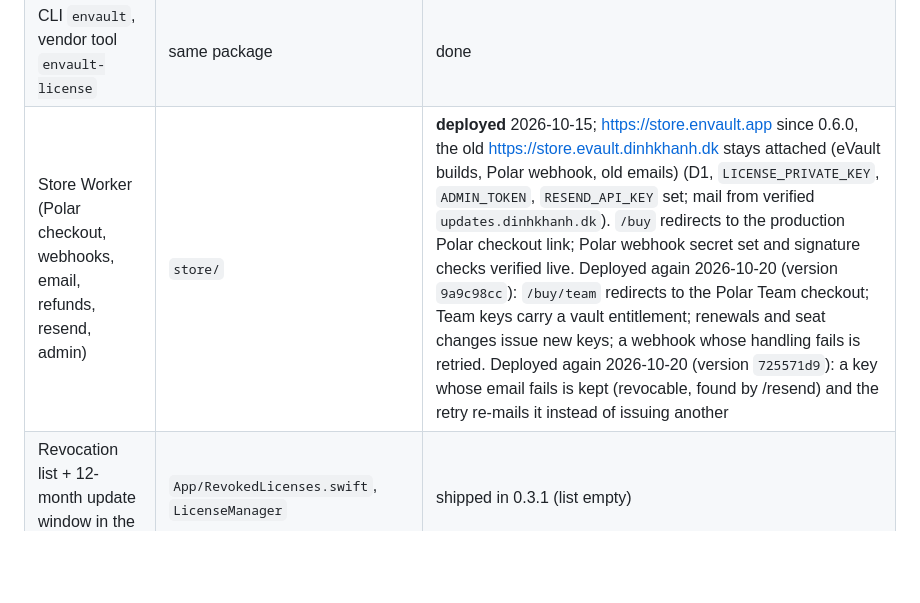
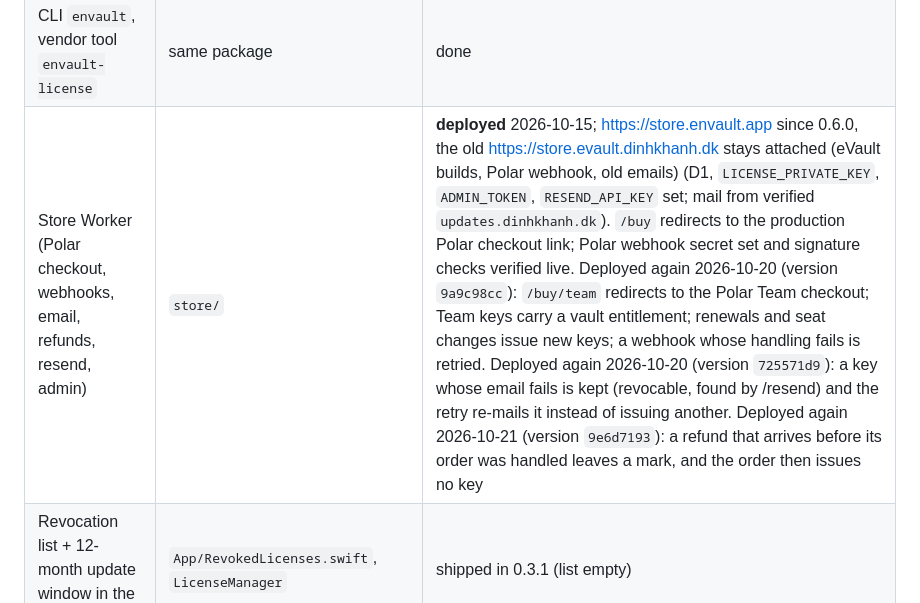
Before and after one commit to dinhkhanh/EnVault, a Markdown page: docs/STATUS.md, the part around the change. Drawn GitHub-style; blank space fills up the shorter version.

Commit message:
Status: store deployed with the refund-order fix
Co-Authored-By: Claude Opus 5.5 <noreply@anthropic.com>

```diff
--- a/docs/STATUS.md
+++ b/docs/STATUS.md
@@ -20,7 +20,7 @@ this is the "where are we" page.
 | Packages `VaultCore`, `EnvKit`, `VaultSync`, `ToolKit`, `LicenseKit` | `Packages/EnVaultKit` | 177 tests passing |
 | Two-way sync of linked env files (shipped in 0.7.0) | `App/Services/FileLinks.swift`, `EnvKit/LinkedFileSync.swift`, `EnvKit/EnvMerge.swift` | Linked folders are watched (FSEvents) while unlocked. File edited only → saved as a new revision; vault changed only → file rewritten; both → merged key by key against the revision last written to the file (found in History), and only a key changed in both places asks ("Use EnVault's Version" / "Use the File's Version"). Edits made while locked are picked up at unlock. Per-link toggle "Save Edits Made in the File to EnVault" (on by default). Tested end to end in a non-sandboxed debug copy; first check in the sandboxed signed app is the owner's |
 | CLI `envault`, vendor tool `envault-license` | same package | done |
-| Store Worker (Polar checkout, webhooks, email, refunds, resend, admin) | `store/` | **deployed** 2026-10-15; https://store.envault.app since 0.6.0, the old https://store.evault.dinhkhanh.dk stays attached (eVault builds, Polar webhook, old emails) (D1, `LICENSE_PRIVATE_KEY`, `ADMIN_TOKEN`, `RESEND_API_KEY` set; mail from verified `updates.dinhkhanh.dk`). `/buy` redirects to the production Polar checkout link; Polar webhook secret set and signature checks verified live. Deployed again 2026-10-20 (version `9a9c98cc`): `/buy/team` redirects to the Polar Team checkout; Team keys carry a vault entitlement; renewals and seat changes issue new keys; a webhook whose handling fails is retried. Deployed again 2026-10-20 (version `725571d9`): a key whose email fails is kept (revocable, found by /resend) and the retry re-mails it instead of issuing another |
+| Store Worker (Polar checkout, webhooks, email, refunds, resend, admin) | `store/` | **deployed** 2026-10-15; https://store.envault.app since 0.6.0, the old https://store.evault.dinhkhanh.dk stays attached (eVault builds, Polar webhook, old emails) (D1, `LICENSE_PRIVATE_KEY`, `ADMIN_TOKEN`, `RESEND_API_KEY` set; mail from verified `updates.dinhkhanh.dk`). `/buy` redirects to the production Polar checkout link; Polar webhook secret set and signature checks verified live. Deployed again 2026-10-20 (version `9a9c98cc`): `/buy/team` redirects to the Polar Team checkout; Team keys carry a vault entitlement; renewals and seat changes issue new keys; a webhook whose handling fails is retried. Deployed again 2026-10-20 (version `725571d9`): a key whose email fails is kept (revocable, found by /resend) and the retry re-mails it instead of issuing another. Deployed again 2026-10-21 (version `9e6d7193`): a refund that arrives before its order was handled leaves a mark, and the order then issues no key |
 | Revocation list + 12-month update window in the app | `App/RevokedLicenses.swift`, `LicenseManager` | shipped in 0.3.1 (list empty) |
 
 ## Decisions in force
```
